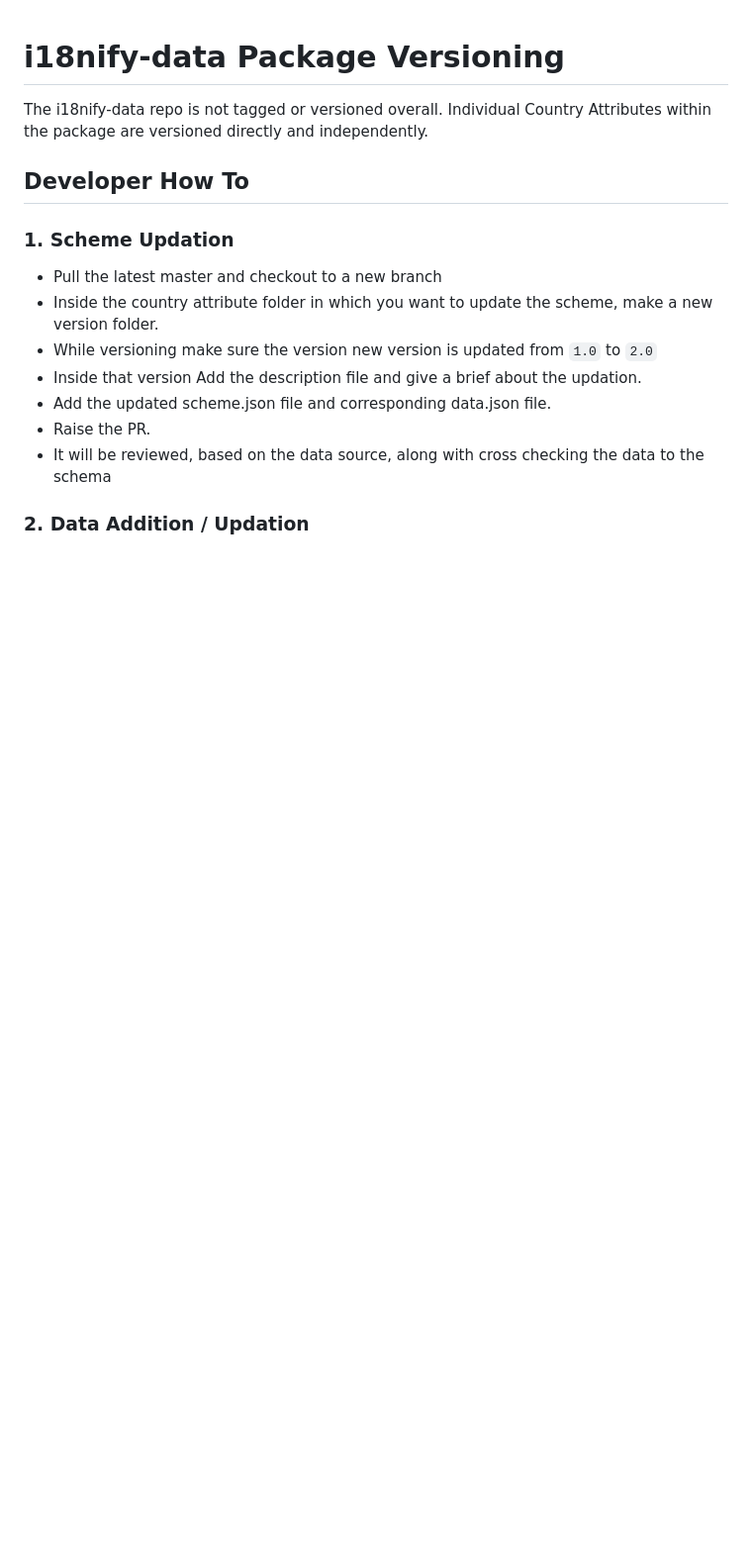
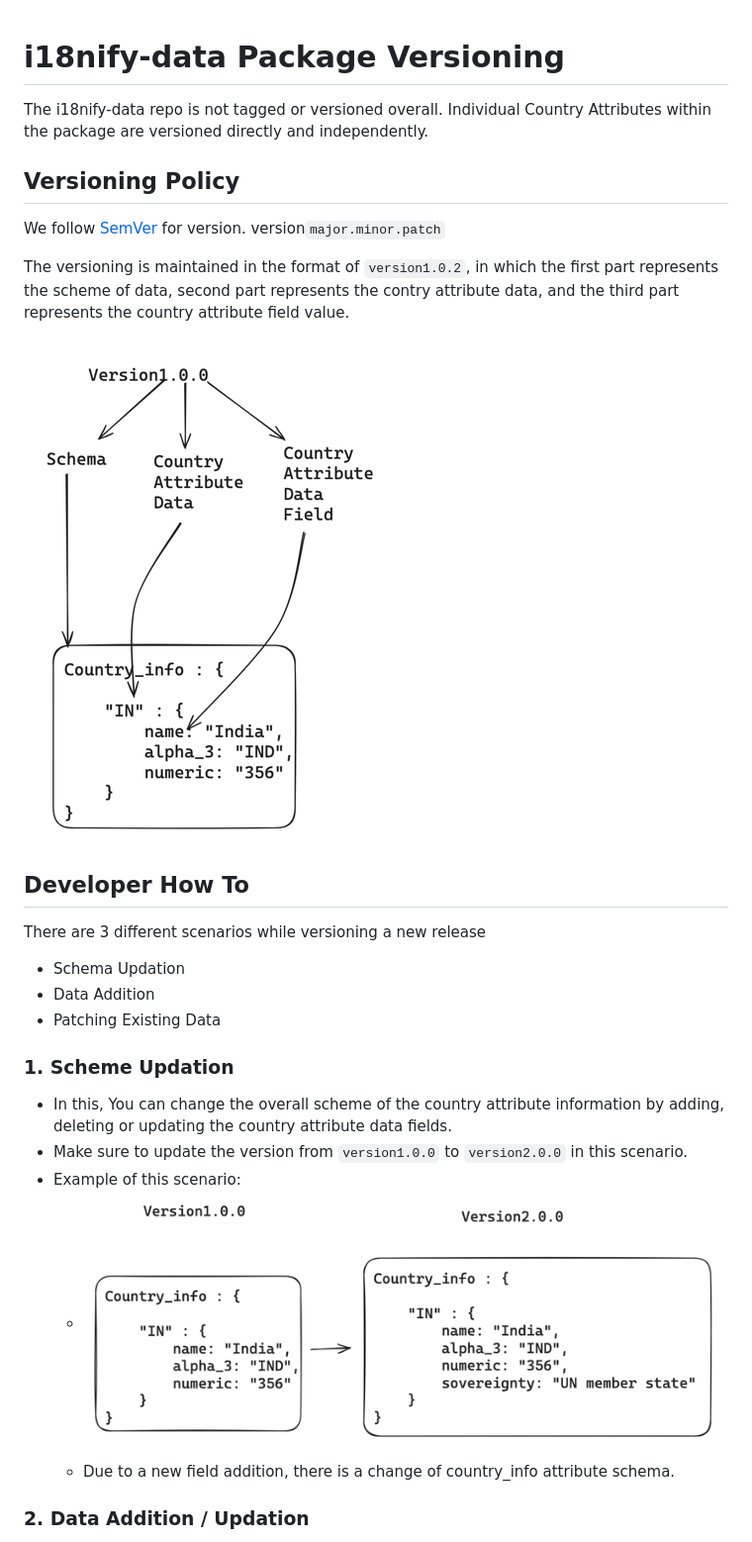
Before and after one commit to razorpay/i18nify, a Markdown page: data/versioning-policy.md, the part around one of its changes. Shown at 99% size. Drawn GitHub-style; pictures changed too: data/media/schemaUpdate.png (added), data/media/versionPolicy.png (added); blank space fills up the shorter version.

Commit message:
Updated versioning policy

```diff
--- a/data/versioning-policy.md
+++ b/data/versioning-policy.md
@@ -2,17 +2,31 @@
 
 The i18nify-data repo is not tagged or versioned overall. Individual Country Attributes within the package are versioned directly and independently.
 
+## Versioning Policy
+
+We follow [SemVer](https://semver.org/) for version. version`major.minor.patch`
+
+The versioning is maintained in the format of `version1.0.2`, in which the first part represents the scheme of data, second part represents the contry attribute data, and the third part represents the country attribute field value.
+
+![versionPolicy.png](media/versionPolicy.png)
+
+
+
 ## Developer How To
+
+There are 3 different scenarios while versioning a new release
+
+* Schema Updation
+* Data Addition
+* Patching Existing Data
 
 ### 1. Scheme Updation
 
-* Pull the latest master and checkout to a new branch
-* Inside the country attribute folder in which you want to update the scheme, make a new version folder.
-* While versioning make sure the version new version is updated from `1.0` to `2.0`
-* Inside that version Add the description file and give a brief about the updation.
-* Add the updated scheme.json file and corresponding data.json file.
-* Raise the PR.
-* It will be reviewed, based on the data source, along with cross checking the data to the schema
+* In this, You can change the overall scheme of the country attribute information by adding, deleting or updating the country attribute data fields.
+* Make sure to update the version from `version1.0.0` to `version2.0.0` in this scenario.
+* Example of this scenario:
+  * ![schemaUpdation.png](media/schemaUpdate.png)
+  * Due to a new field addition, there is a change of country_info attribute schema.
 
 ### 2. Data Addition / Updation
 
```
Also changed, not shown: other parts of data/versioning-policy.md (+11 -9 lines), data/media/countryInfoPatch.png (added), data/media/dataAddition.png (added).
